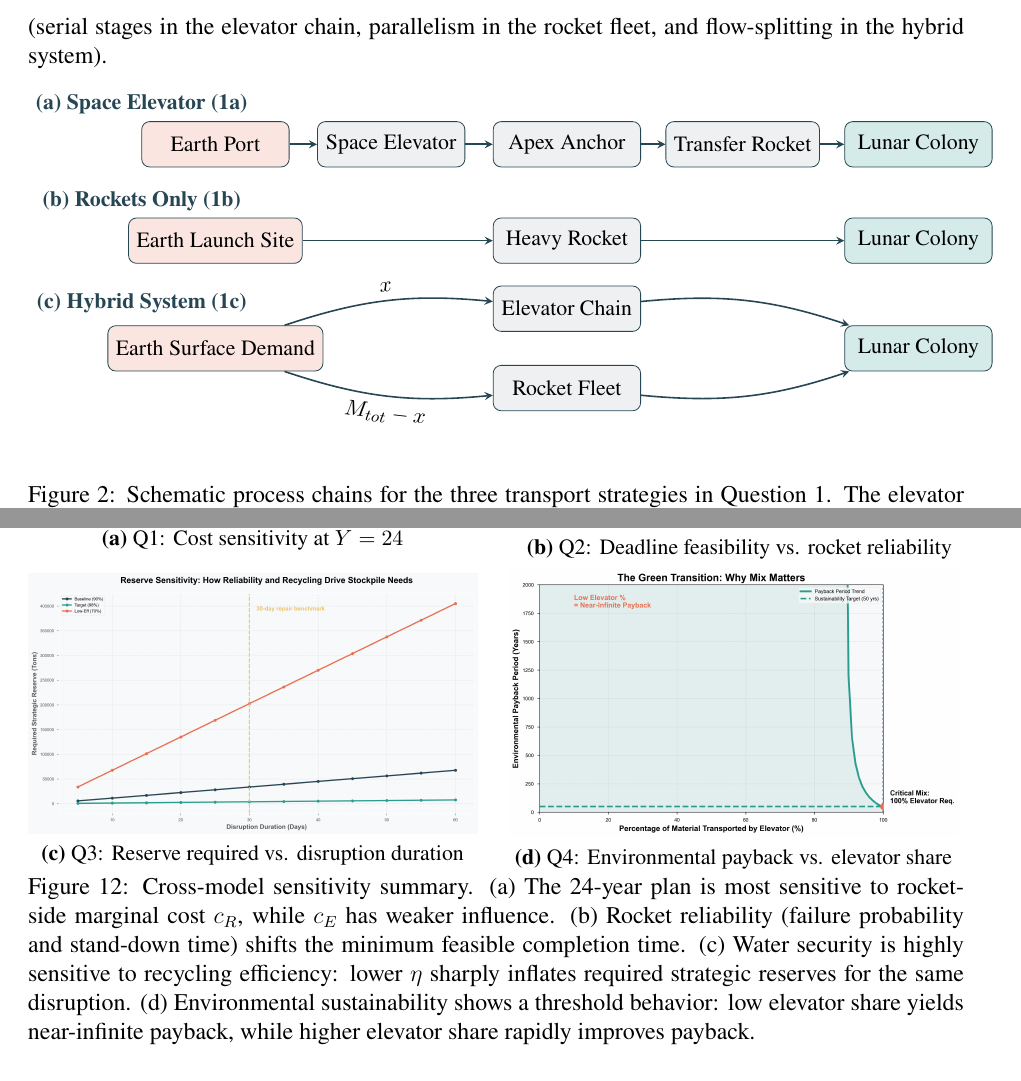
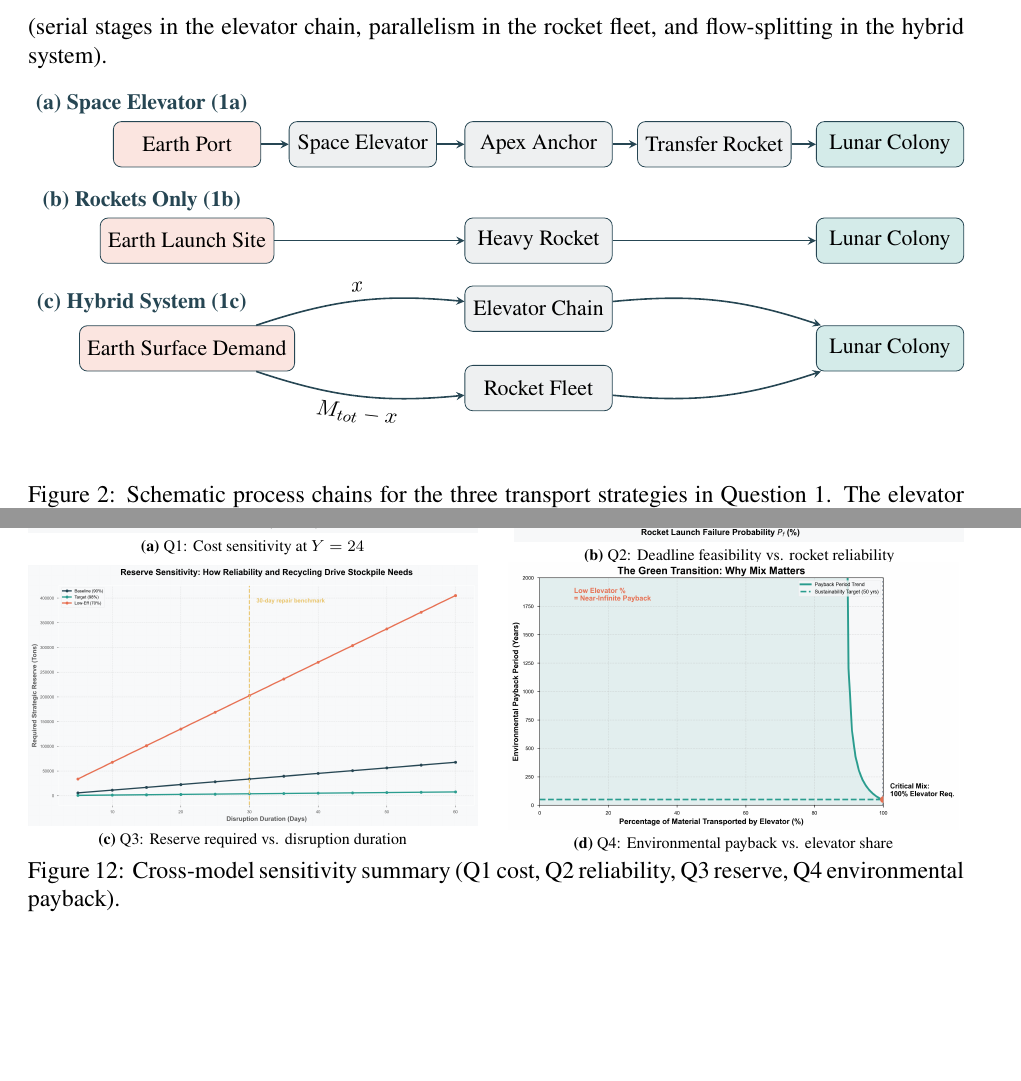
Before and after one commit to KUnzeHe/2026-MCM, a LaTeX thesis (Problem B/Paper/main.tex): two parts of pages 8 and 22 of 25 before the commit and two parts of pages 8 and 22 of 24 after it, joined at a grey line, cut so that both start at the same text, the shorter picture padded with empty space. Compiled offline with pdfLaTeX.

Commit message:
Update 2.2 18:05

```diff
--- a/Problem B/Paper/main.tex
+++ b/Problem B/Paper/main.tex
@@ -237,18 +237,18 @@ Before introducing equations, Figure~\ref{fig:q1_schematics} summarizes the thre
 
         % --- Row (b): Rocket-only ---
         \node[label] (lb) at (-1.3, 0.6) {(b) Rockets Only (1b)};
-        \node[start] (b1) at (0, -0.1) {Earth Launch Site};
-        \node[block] (b2) at (6.2, -0.1) {Heavy Rocket};
-        \node[end]   (b3) at (12.4, -0.1) {Lunar Colony};
+        \node[start] (b1) at (-0.5, -0.1) {Earth Launch Site};
+        \node[block] (b2) at (5.7, -0.1) {Heavy Rocket};
+        \node[end]   (b3) at (11.9, -0.1) {Lunar Colony};
         \draw[arrow] (b1) -- (b2);
         \draw[arrow] (b2) -- (b3);
 
         % --- Row (c): Hybrid ---
         \node[label] (lc) at (-1.3, -1.2) {(c) Hybrid System (1c)};
-        \node[start] (c1) at (0, -2.0) {Earth Surface Demand};
-        \node[block] (c2) at (6.2, -1.3) {Elevator Chain};
-        \node[block] (c3) at (6.2, -2.7) {Rocket Fleet};
-        \node[end]   (c4) at (12.4, -2.0) {Lunar Colony};
+        \node[start] (c1) at (-0.5, -2.0) {Earth Surface Demand};
+        \node[block] (c2) at (5.7, -1.3) {Elevator Chain};
+        \node[block] (c3) at (5.7, -2.7) {Rocket Fleet};
+        \node[end]   (c4) at (11.9, -2.0) {Lunar Colony};
         \draw[arrow] (c1) to[bend left=12] node[midway, above, sloped] {$x$} (c2);
         \draw[arrow] (c1) to[bend right=12] node[midway, below, sloped] {$M_{tot}-x$} (c3);
         \draw[arrow] (c2) to[bend left=12] node[midway, above, sloped] {} (c4);
@@ -668,24 +667,25 @@ Sensitivity analysis complements the core results by testing whether the conclus
-        \small\textbf{(a)} Q1: Cost sensitivity at $Y=24$
+        \includegraphics[width=\linewidth,height=0.22\textheight,keepaspectratio]{Figures/Fig5_Sensitivity_Core.png}
+        \scriptsize\textbf{(a)} Q1: Cost sensitivity at $Y=24$
     \end{minipage}\hfill
     \begin{minipage}{0.48\linewidth}
         \centering
-        \includegraphics[width=\linewidth]{Figures/Fig4_Reliability_Sensitivity.png}
-        \small\textbf{(b)} Q2: Deadline feasibility vs. rocket reliability
+        \includegraphics[width=\linewidth,height=0.22\textheight,keepaspectratio]{Figures/Fig4_Reliability_Sensitivity.png}
+        \scriptsize\textbf{(b)} Q2: Deadline feasibility vs. rocket reliability
     \end{minipage}
 
-    \vspace{4pt}
+    \vspace{-2pt}
 
     \begin{minipage}{0.48\linewidth}
         \centering
-        \includegraphics[width=\linewidth]{Figures/D_reserve_sensitivity_platinum.png}
-        \small\textbf{(c)} Q3: Reserve required vs. disruption duration
+        \includegraphics[width=\linewidth,height=0.22\textheight,keepaspectratio]{Figures/D_reserve_sensitivity_platinum.png}
+        \scriptsize\textbf{(c)} Q3: Reserve required vs. disruption duration
     \end{minipage}\hfill
     \begin{minipage}{0.48\linewidth}
         \centering
-        \includegraphics[width=\linewidth]{Figures/Fig5_Green_Transition.png}
-        \small\textbf{(d)} Q4: Environmental payback vs. elevator share
+        \includegraphics[width=\linewidth,height=0.22\textheight,keepaspectratio]{Figures/Fig5_Green_Transition.png}
+        \scriptsize\textbf{(d)} Q4: Environmental payback vs. elevator share
     \end{minipage}
-    \caption{Cross-model sensitivity summary. (a) The 24-year plan is most sensitive to rocket-side marginal cost $c_R$, while $c_E$ has weaker influence. (b) Rocket reliability (failure probability and stand-down time) shifts the minimum feasible completion time. (c) Water security is highly sensitive to recycling efficiency: lower $\eta$ sharply inflates required strategic reserves for the same disruption. (d) Environmental sustainability shows a threshold behavior: low elevator share yields near-infinite payback, while higher elevator share rapidly improves payback.}
+    \caption{Cross-model sensitivity summary (Q1 cost, Q2 reliability, Q3 reserve, Q4 environmental payback).}
     \label{fig:sensitivity_panel}
 \end{figure}
 
```
Also changed, not shown: Problem B/Paper/main.tex (13 more changed lines), 6 other files.
